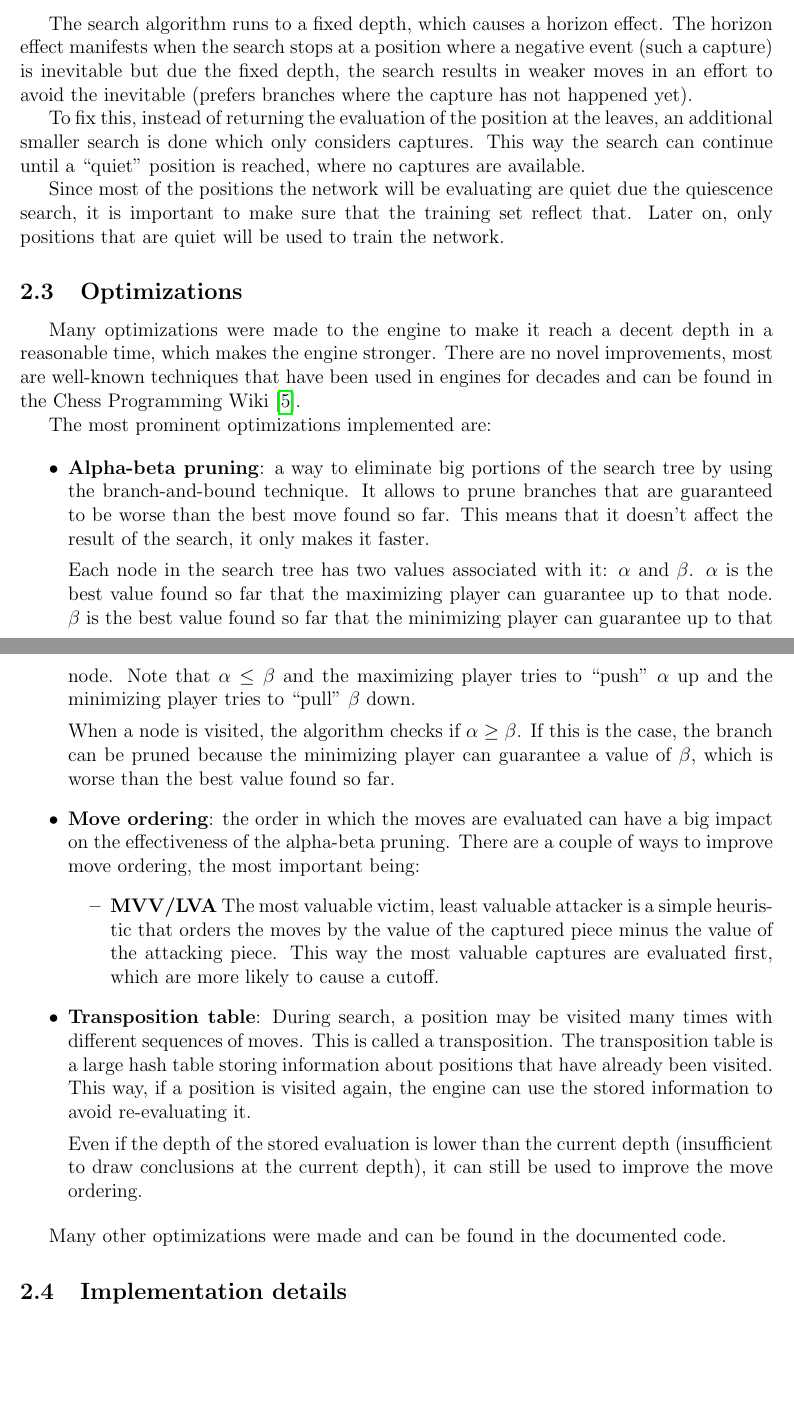
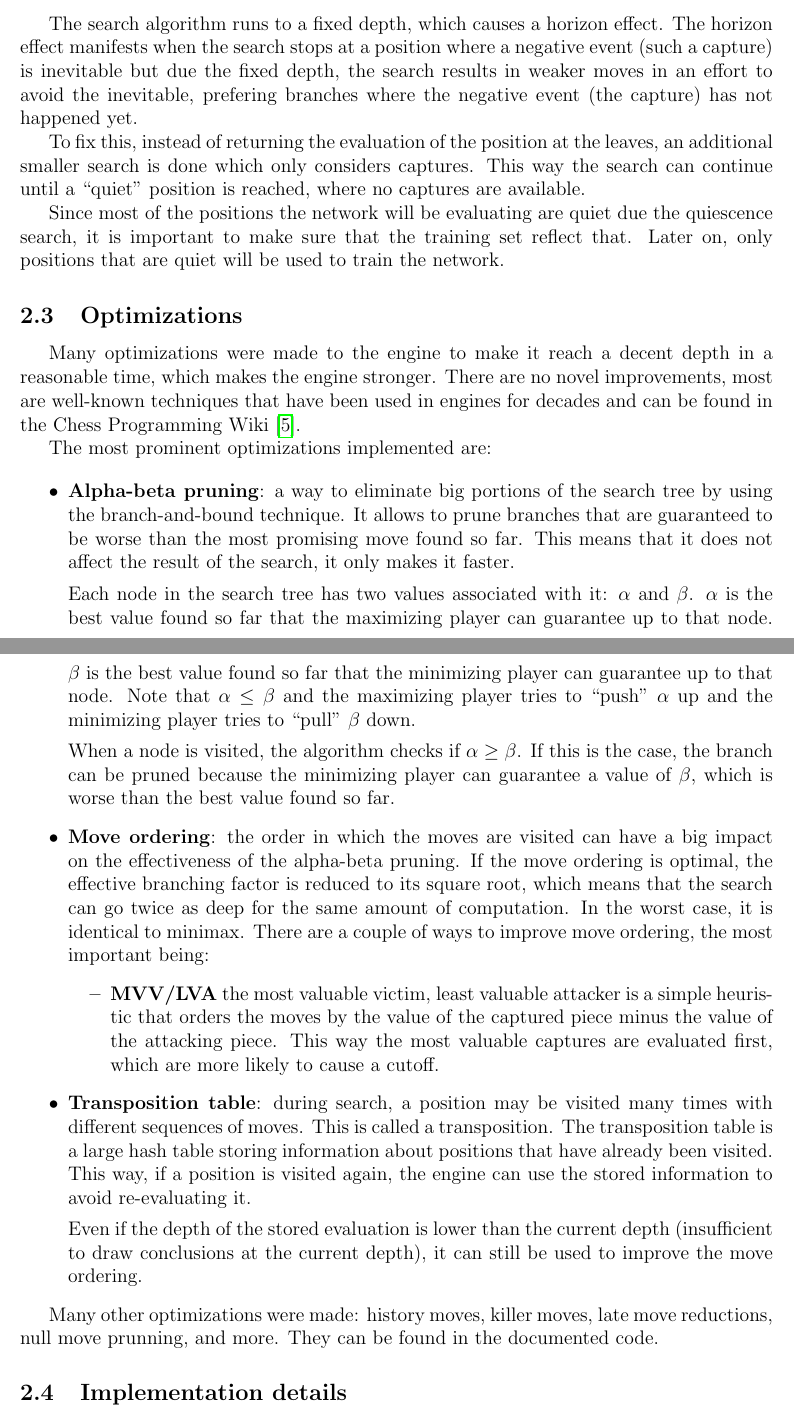
Before and after one commit to mlomb/cs-master-thesis-doc, a LaTeX thesis (thesis/main.tex, which reads thesis/2_engine.tex): two parts of pages 9 and 10 of 46, joined at a grey line, cut so that both start at the same text, the shorter picture padded with empty space. Compiled offline with pdfLaTeX.

Commit message:
fixes in 2.3

```diff
--- a/thesis/2_engine.tex
+++ b/thesis/2_engine.tex
@@ -25,7 +25,7 @@ My implementation uses a variation of the minimax algorithm called \textit{negam
 
 \subsection{Quiescence search}
 
-The search algorithm runs to a fixed depth, which causes a horizon effect. The horizon effect manifests when the search stops at a position where a negative event (such a capture) is inevitable but due the fixed depth, the search results in weaker moves in an effort to avoid the inevitable (prefers branches where the capture has not happened yet).
+The search algorithm runs to a fixed depth, which causes a horizon effect. The horizon effect manifests when the search stops at a position where a negative event (such a capture) is inevitable but due the fixed depth, the search results in weaker moves in an effort to avoid the inevitable, prefering branches where the negative event (the capture) has not happened yet.
 
 To fix this, instead of returning the evaluation of the position at the leaves, an additional smaller search is done which only considers captures. This way the search can continue until a \enquote{quiet} position is reached, where no captures are available.
 
@@ -38,24 +38,24 @@ Many optimizations were made to the engine to make it reach a decent depth in a
 The most prominent optimizations implemented are:
 
 \begin{itemize}
-\item \textbf{Alpha-beta pruning}: a way to eliminate big portions of the search tree by using the branch-and-bound technique. It allows to prune branches that are guaranteed to be worse than the best move found so far. This means that it doesn't affect the result of the search, it only makes it faster.
+\item \textbf{Alpha-beta pruning}: a way to eliminate big portions of the search tree by using the branch-and-bound technique. It allows to prune branches that are guaranteed to be worse than the most promising move found so far. This means that it does not affect the result of the search, it only makes it faster.
 
 Each node in the search tree has two values associated with it: $\alpha$ and $\beta$. $\alpha$ is the best value found so far that the maximizing player can guarantee up to that node. $\beta$ is the best value found so far that the minimizing player can guarantee up to that node. Note that $\alpha \le \beta$ and the maximizing player tries to \enquote{push} $\alpha$ up and the minimizing player tries to \enquote{pull} $\beta$ down.
 
 When a node is visited, the algorithm checks if $\alpha \ge \beta$. If this is the case, the branch can be pruned because the minimizing player can guarantee a value of $\beta$, which is worse than the best value found so far.
 
-\item \textbf{Move ordering}: the order in which the moves are evaluated can have a big impact on the effectiveness of the alpha-beta pruning. There are a couple of ways to improve move ordering, the most important being:
+\item \textbf{Move ordering}: the order in which the moves are visited can have a big impact on the effectiveness of the alpha-beta pruning. If the move ordering is optimal, the effective branching factor is reduced to its square root, which means that the search can go twice as deep for the same amount of computation. In the worst case, it is identical to minimax. There are a couple of ways to improve move ordering, the most important being:
 \begin{itemize}
-\item \textbf{MVV/LVA} The most valuable victim, least valuable attacker is a simple heuristic that orders the moves by the value of the captured piece minus the value of the attacking piece. This way the most valuable captures are evaluated first, which are more likely to cause a cutoff.
+\item \textbf{MVV/LVA} the most valuable victim, least valuable attacker is a simple heuristic that orders the moves by the value of the captured piece minus the value of the attacking piece. This way the most valuable captures are evaluated first, which are more likely to cause a cutoff.
 \end{itemize}
 
-\item \textbf{Transposition table}: During search, a position may be visited many times with different sequences of moves. This is called a transposition. The transposition table is a large hash table storing information about positions that have already been visited. This way, if a position is visited again, the engine can use the stored information to avoid re-evaluating it.
+\item \textbf{Transposition table}: during search, a position may be visited many times with different sequences of moves. This is called a transposition. The transposition table is a large hash table storing information about positions that have already been visited. This way, if a position is visited again, the engine can use the stored information to avoid re-evaluating it.
 
 Even if the depth of the stored evaluation is lower than the current depth (insufficient to draw conclusions at the current depth), it can still be used to improve the move ordering.
 
 \end{itemize}
 
-Many other optimizations were made and can be found in the documented code.
+Many other optimizations were made: history moves, killer moves, late move reductions, null move prunning, and more. They can be found in the documented code.
 
 %- principal variation (mainline)
 %- null move prunning
```
